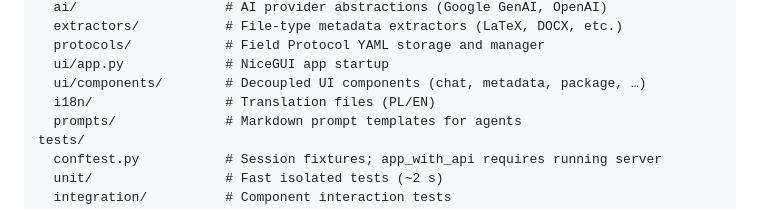
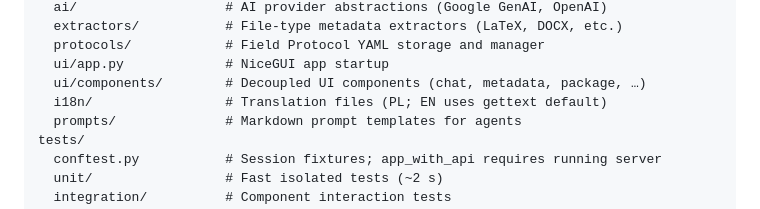
Before and after one commit to jochym/opendata, a Markdown page: .github/copilot-instructions.md, the part around the change. Rendered like a GitHub page.

Commit message:
Update .github/copilot-instructions.md
Co-authored-by: Copilot <175728472+Copilot@users.noreply.github.com>

```diff
--- a/.github/copilot-instructions.md
+++ b/.github/copilot-instructions.md
@@ -27,7 +27,7 @@ src/opendata/
   protocols/            # Field Protocol YAML storage and manager
   ui/app.py             # NiceGUI app startup
   ui/components/        # Decoupled UI components (chat, metadata, package, …)
-  i18n/                 # Translation files (PL/EN)
+  i18n/                 # Translation files (PL; EN uses gettext default)
   prompts/              # Markdown prompt templates for agents
 tests/
   conftest.py           # Session fixtures; app_with_api requires running server
```
